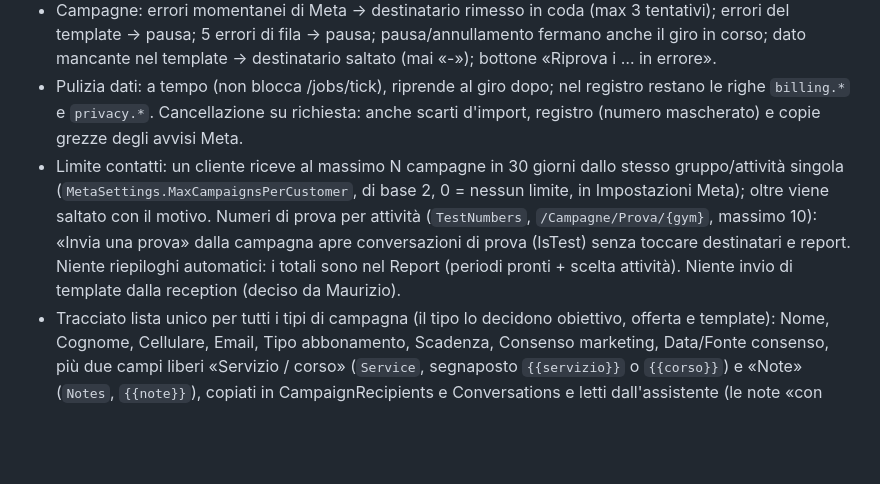
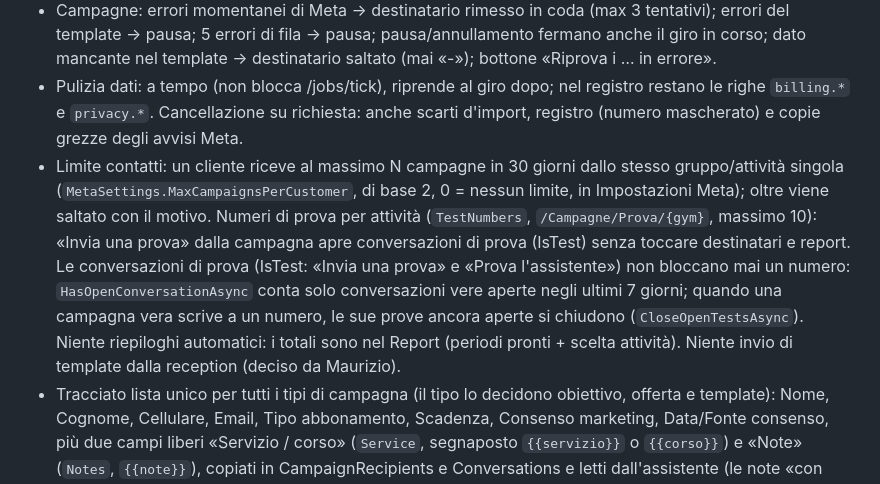
Before and after one commit to mvoglino/mvchat, a Markdown page: CLAUDE.md, the part around the change. GitHub-like rendering; blank space fills up the shorter version.

Commit message:
CLAUDE.md: regola sulle conversazioni di prova
Co-Authored-By: Claude Opus 5.5 <noreply@anthropic.com>
Claude-Session: https://claude.ai/code/session_017sBAqhHkJpGHe1xdtsxpaH

````diff
--- a/CLAUDE.md
+++ b/CLAUDE.md
@@ -44,7 +44,7 @@ Piattaforma SaaS erogata da MVitalia: campagne WhatsApp per attività di qualsia
 - Assistente: prima di inviare ricontrolla lo stato (operatore/STOP → non invia; nuovo messaggio del cliente → rifà la risposta su tutto); lavoro interrotto ripreso dopo 5 minuti; errore imprevisto → reception; niente risposte libere oltre 24 ore su numeri Meta; la presentazione deve dire «assistente virtuale» (non basta il nome); sconti in % controllati come i prezzi. Se il cliente chiede esplicitamente una persona (`Guardrails.WantsHuman`: «parlare con qualcuno/la reception», «vorrei un operatore», «chiamatemi») e l'AI non dà esito operatore, mvchat passa comunque alla reception con il messaggio di cortesia (anche nel banco di prova, segnalato come avviso); regole 7 e 7b del prompt lo chiedono esplicitamente. Formato della risposta AI: `Guardrails.Parse` prende il primo oggetto JSON completo anche con testo o ```json attorno; se non c'è, un solo secondo tentativo con `Guardrails.FormatRetry` (anche nel banco, che mostra il testo ricevuto), poi reception; risposta massima 1000 token. Prezzi: ammessi anche i risparmi («risparmi 66 €», «100 € di sconto») fino a prezzo pieno − prezzo + sconto extra.
 - Campagne: errori momentanei di Meta → destinatario rimesso in coda (max 3 tentativi); errori del template → pausa; 5 errori di fila → pausa; pausa/annullamento fermano anche il giro in corso; dato mancante nel template → destinatario saltato (mai «-»); bottone «Riprova i … in errore».
 - Pulizia dati: a tempo (non blocca /jobs/tick), riprende al giro dopo; nel registro restano le righe `billing.*` e `privacy.*`. Cancellazione su richiesta: anche scarti d'import, registro (numero mascherato) e copie grezze degli avvisi Meta.
-- Limite contatti: un cliente riceve al massimo N campagne in 30 giorni dallo stesso gruppo/attività singola (`MetaSettings.MaxCampaignsPerCustomer`, di base 2, 0 = nessun limite, in Impostazioni Meta); oltre viene saltato con il motivo. Numeri di prova per attività (`TestNumbers`, `/Campagne/Prova/{gym}`, massimo 10): «Invia una prova» dalla campagna apre conversazioni di prova (IsTest) senza toccare destinatari e report. Niente riepiloghi automatici: i totali sono nel Report (periodi pronti + scelta attività). Niente invio di template dalla reception (deciso da Maurizio).
+- Limite contatti: un cliente riceve al massimo N campagne in 30 giorni dallo stesso gruppo/attività singola (`MetaSettings.MaxCampaignsPerCustomer`, di base 2, 0 = nessun limite, in Impostazioni Meta); oltre viene saltato con il motivo. Numeri di prova per attività (`TestNumbers`, `/Campagne/Prova/{gym}`, massimo 10): «Invia una prova» dalla campagna apre conversazioni di prova (IsTest) senza toccare destinatari e report. Le conversazioni di prova (IsTest: «Invia una prova» e «Prova l'assistente») non bloccano mai un numero: `HasOpenConversationAsync` conta solo conversazioni vere aperte negli ultimi 7 giorni; quando una campagna vera scrive a un numero, le sue prove ancora aperte si chiudono (`CloseOpenTestsAsync`). Niente riepiloghi automatici: i totali sono nel Report (periodi pronti + scelta attività). Niente invio di template dalla reception (deciso da Maurizio).
 - Tracciato lista unico per tutti i tipi di campagna (il tipo lo decidono obiettivo, offerta e template): Nome, Cognome, Cellulare, Email, Tipo abbonamento, Scadenza, Consenso marketing, Data/Fonte consenso, più due campi liberi «Servizio / corso» (`Service`, segnaposto `{{servizio}}` o `{{corso}}`) e «Note» (`Notes`, `{{note}}`), copiati in CampaignRecipients e Conversations e letti dall'assistente (le note «con tatto, senza citarle parola per parola»).
 - Vocali e foto dei clienti (`WhatsApp/MediaStore.cs`): riferimento Meta in `WaMessages.MediaId`, file scaricato in `App_Data/media/{IdMessaggio}.ext` (al bisogno, dall'assistente e da /jobs/tick per gli ultimi 2 giorni; `MediaFile='-'` = non più su Meta), ascolto/visione in reception (`/Conversazioni/{id}?handler=Media&msg=…`, solo nel perimetro). Trascrizione (Impostazioni AI → «Vocali dei clienti», chiave OpenAI, modello di base gpt-4o-mini-transcribe, consumo `trascrizione` in AiUsage): solo numeri Meta e conversazioni seguite dall'assistente; il testo va in `Body` con «[messaggio vocale trascritto]» e `Transcribed=1`; vocale oltre la durata massima, non scaricato o non trascritto → reception; STOP detto a voce vale come scritto. File cancellati con la pulizia (file senza messaggio) e con le richieste privacy.
 - Motivi dei rifiuti (`Ai/RefusalReasons.cs`, elenco fisso uguale per tutti i settori: prezzo, tempo, distanza, salute, concorrenza, servizio, rimanda, non_interessato, altro): l'AI li dà nel campo `motivo` del JSON quando l'esito è rifiuto (codice sconosciuto → altro; se il cliente non lo dice → non_interessato, senza chiederlo); l'operatore che segna un rifiuto deve sceglierlo. Salvato in `Conversations.RefusalReason`; Report → «Motivi dei rifiuti» (numero e % sul totale, periodo e attività come il resto, file per Excel `handler=Motivi`) e riepilogo nella pagina della campagna. Rifiuti senza motivo = «Non indicato». Domanda sul motivo (`Campaigns.AskRefusalReason`, di base sì, casella in Nuova campagna e nel riquadro istruzioni): se il cliente rifiuta senza dire perché, l'AI chiede una volta (`chiedi_motivo: true`), la conversazione si chiude subito come rifiuto «non_interessato» con `Conversations.ReasonAsk=1`; se il cliente risponde entro 24 ore (non un semplice «grazie») torna all'assistente, che aggiorna il motivo, ringrazia e richiude (`ReasonAsk=2`, anche oltre il limite di risposte); dopo, i messaggi vanno alla reception come sempre.
````
